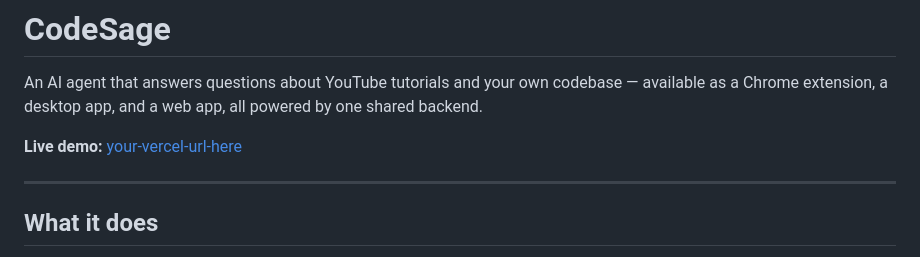
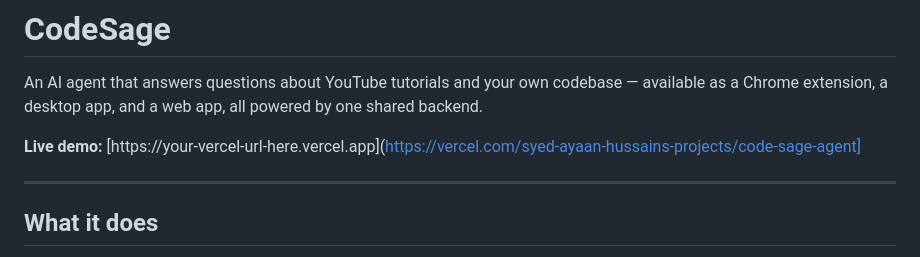
Before and after one commit to AyaanHussain1/CodeSage_Agent, a Markdown page: README.md, the part around the change. Drawn GitHub-style.

Commit message:
Correct live demo link formatting in README
Fixed the link formatting for the live demo in the README.

```diff
--- a/README.md
+++ b/README.md
@@ -2,7 +2,7 @@
 
 An AI agent that answers questions about YouTube tutorials and your own codebase — available as a Chrome extension, a desktop app, and a web app, all powered by one shared backend.
 
-**Live demo:** [your-vercel-url-here]([https://your-vercel-url-here.vercel.app](https://vercel.com/syed-ayaan-hussains-projects/code-sage-agent))
+**Live demo:** [https://your-vercel-url-here.vercel.app](https://vercel.com/syed-ayaan-hussains-projects/code-sage-agent]
 
 ---
 
```
